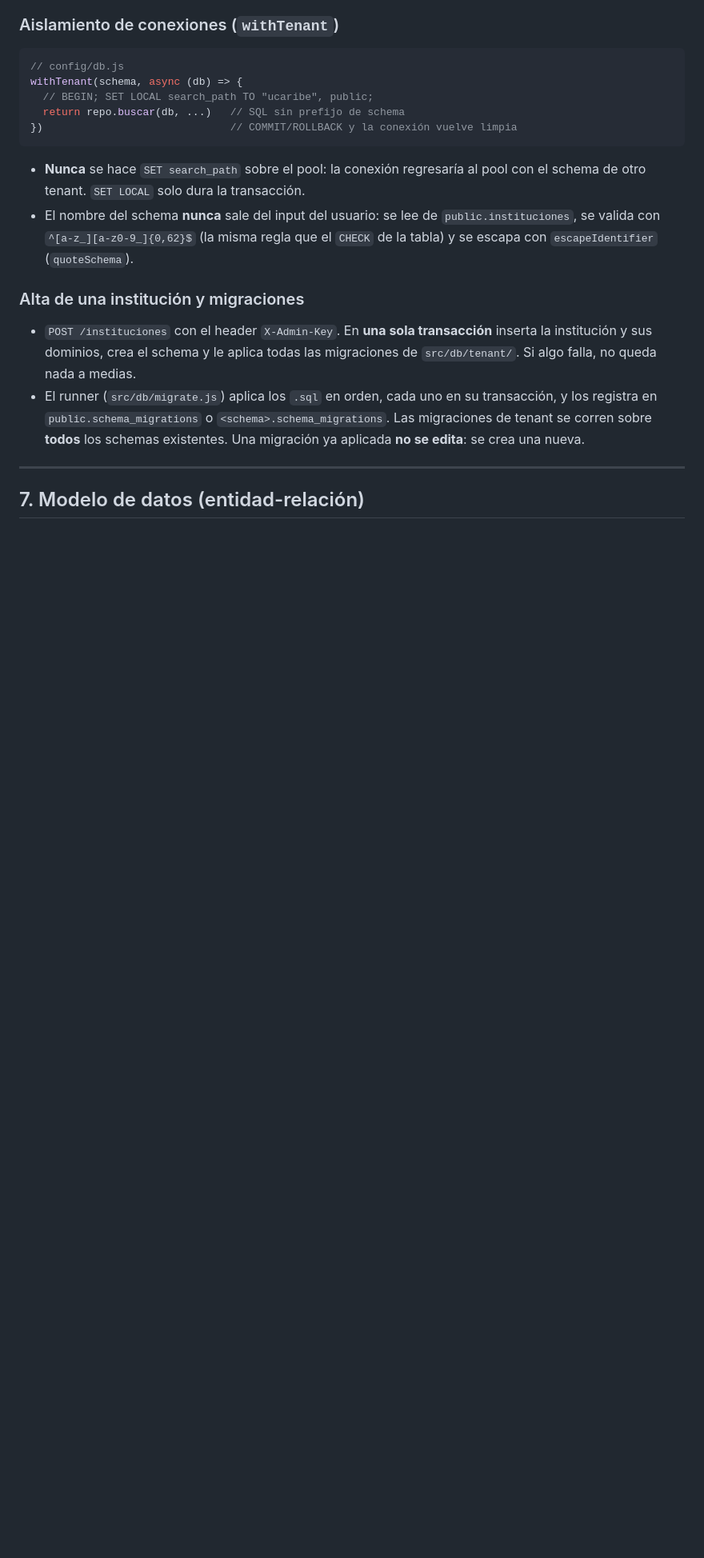
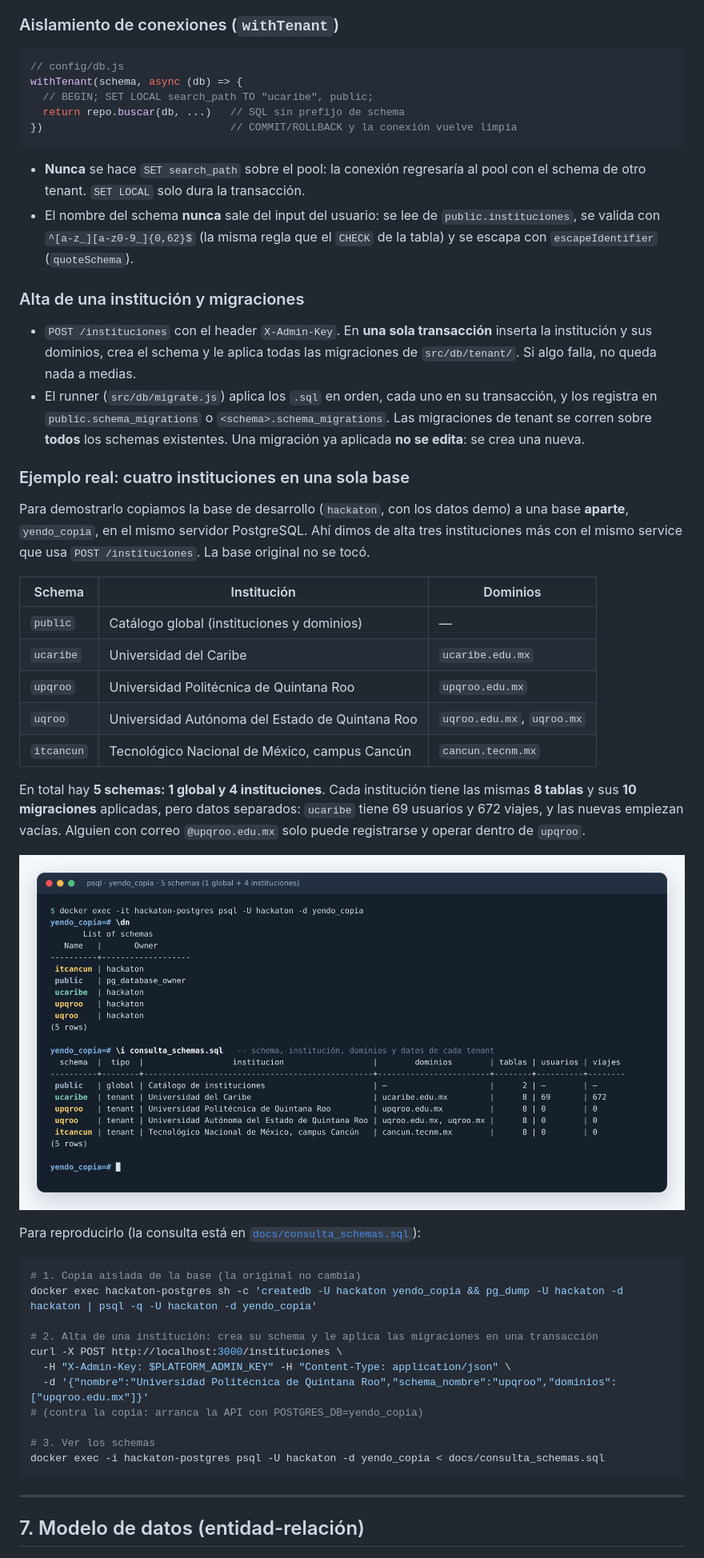
Before and after one commit to EDCarlitos/hackaton-backend, a Markdown page: README.md, the part around one of its changes. Shown at 80% size. Rendered like a GitHub page; pictures changed too: diagramas/schemas-multitenant.png (added); blank space fills up the shorter version.

Commit message:
Evidencia de arquitectura multi-tenant

````diff
--- a/README.md
+++ b/README.md
@@ -323,6 +325,38 @@ withTenant(schema, async (db) => {
 
 - `POST /instituciones` con el header `X-Admin-Key`. En **una sola transacción** inserta la institución y sus dominios, crea el schema y le aplica todas las migraciones de `src/db/tenant/`. Si algo falla, no queda nada a medias.
 - El runner (`src/db/migrate.js`) aplica los `.sql` en orden, cada uno en su transacción, y los registra en `public.schema_migrations` o `<schema>.schema_migrations`. Las migraciones de tenant se corren sobre **todos** los schemas existentes. Una migración ya aplicada **no se edita**: se crea una nueva.
+
+### Ejemplo real: cuatro instituciones en una sola base
+
+Para demostrarlo copiamos la base de desarrollo (`hackaton`, con los datos demo) a una base **aparte**, `yendo_copia`, en el mismo servidor PostgreSQL. Ahí dimos de alta tres instituciones más con el mismo service que usa `POST /instituciones`. La base original no se tocó.
+
+| Schema | Institución | Dominios |
+|---|---|---|
+| `public` | Catálogo global (instituciones y dominios) | — |
+| `ucaribe` | Universidad del Caribe | `ucaribe.edu.mx` |
+| `upqroo` | Universidad Politécnica de Quintana Roo | `upqroo.edu.mx` |
+| `uqroo` | Universidad Autónoma del Estado de Quintana Roo | `uqroo.edu.mx`, `uqroo.mx` |
+| `itcancun` | Tecnológico Nacional de México, campus Cancún | `cancun.tecnm.mx` |
+
+En total hay **5 schemas: 1 global y 4 instituciones**. Cada institución tiene las mismas **8 tablas** y sus **10 migraciones** aplicadas, pero datos separados: `ucaribe` tiene 69 usuarios y 672 viajes, y las nuevas empiezan vacías. Alguien con correo `@upqroo.edu.mx` solo puede registrarse y operar dentro de `upqroo`.
+
+![Schemas de la base yendo_copia](diagramas/schemas-multitenant.png)
+
+Para reproducirlo (la consulta está en [`docs/consulta_schemas.sql`](docs/consulta_schemas.sql)):
+
+```bash
+# 1. Copia aislada de la base (la original no cambia)
+docker exec hackaton-postgres sh -c 'createdb -U hackaton yendo_copia && pg_dump -U hackaton -d hackaton | psql -q -U hackaton -d yendo_copia'
+
+# 2. Alta de una institución: crea su schema y le aplica las migraciones en una transacción
+curl -X POST http://localhost:3000/instituciones \
+  -H "X-Admin-Key: $PLATFORM_ADMIN_KEY" -H "Content-Type: application/json" \
+  -d '{"nombre":"Universidad Politécnica de Quintana Roo","schema_nombre":"upqroo","dominios":["upqroo.edu.mx"]}'
+# (contra la copia: arranca la API con POSTGRES_DB=yendo_copia)
+
+# 3. Ver los schemas
+docker exec -i hackaton-postgres psql -U hackaton -d yendo_copia < docs/consulta_schemas.sql
+```
 
 ---
 
````
Also changed, not shown: other parts of README.md (+5 -2 lines), 1 other file.
